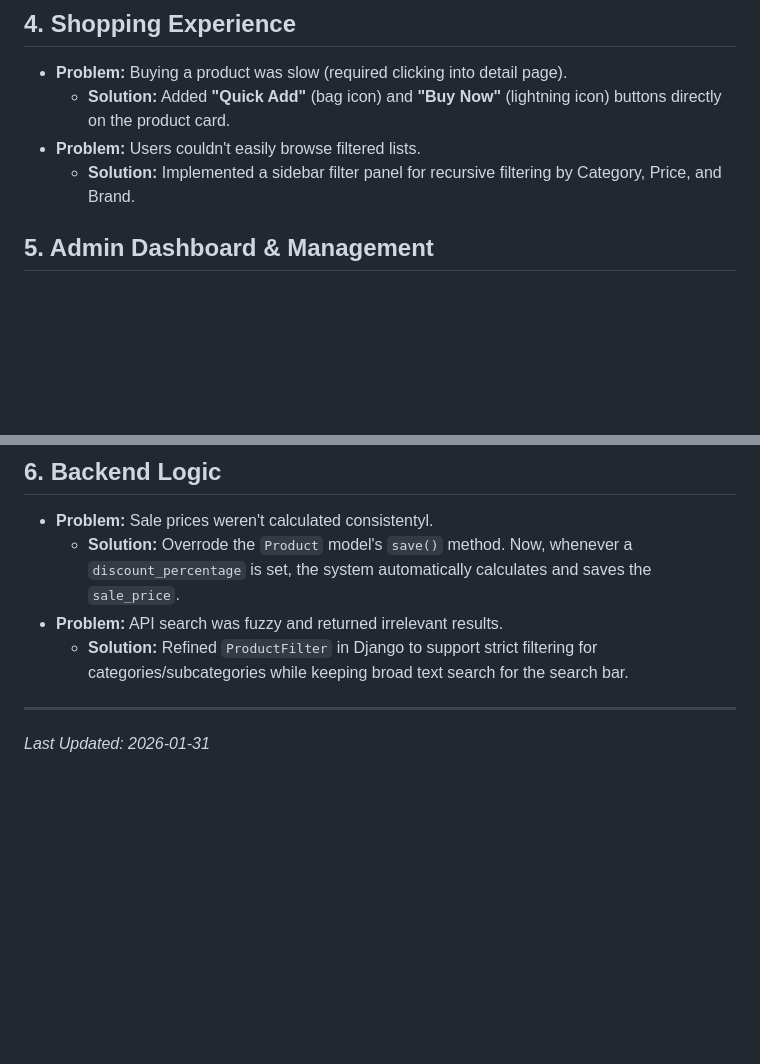
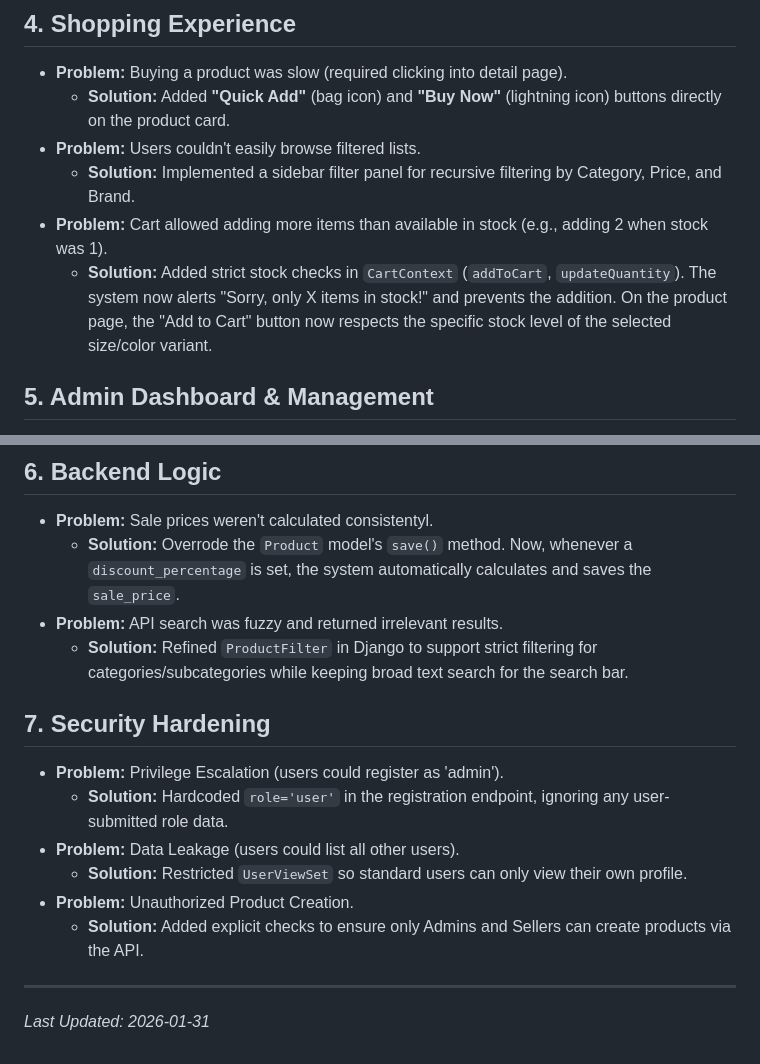
Before and after one commit to Devamstark/MM6, a Markdown page: QA_FIXES_AND_IMPROVEMENTS.md, 2 parts joined by grey strips. Drawn GitHub-style; blank space fills up the shorter version.

Commit message:
docs: update QA log with cart stock fix and security hardening

```diff
--- a/QA_FIXES_AND_IMPROVEMENTS.md
+++ b/QA_FIXES_AND_IMPROVEMENTS.md
@@ -33,6 +33,8 @@ This document tracks the issues identified during QA testing and the solutions i
     *   **Solution:** Added **"Quick Add"** (bag icon) and **"Buy Now"** (lightning icon) buttons directly on the product card.
 *   **Problem:** Users couldn't easily browse filtered lists.
     *   **Solution:** Implemented a sidebar filter panel for recursive filtering by Category, Price, and Brand.
+*   **Problem:** Cart allowed adding more items than available in stock (e.g., adding 2 when stock was 1).
+    *   **Solution:** Added strict stock checks in `CartContext` (`addToCart`, `updateQuantity`). The system now alerts "Sorry, only X items in stock!" and prevents the addition. On the product page, the "Add to Cart" button now respects the specific stock level of the selected size/color variant.
 
 ## 5. Admin Dashboard & Management
 *   **Problem:** Admins had no way to put items on sale.
@@ -48,5 +50,13 @@ This document tracks the issues identified during QA testing and the solutions i
 *   **Problem:** API search was fuzzy and returned irrelevant results.
     *   **Solution:** Refined `ProductFilter` in Django to support strict filtering for categories/subcategories while keeping broad text search for the search bar.
 
+## 7. Security Hardening
+*   **Problem:** Privilege Escalation (users could register as 'admin').
+    *   **Solution:** Hardcoded `role='user'` in the registration endpoint, ignoring any user-submitted role data.
+*   **Problem:** Data Leakage (users could list all other users).
+    *   **Solution:** Restricted `UserViewSet` so standard users can only view their own profile.
+*   **Problem:** Unauthorized Product Creation.
+    *   **Solution:** Added explicit checks to ensure only Admins and Sellers can create products via the API.
+
 ---
 *Last Updated: 2026-01-31*
```
